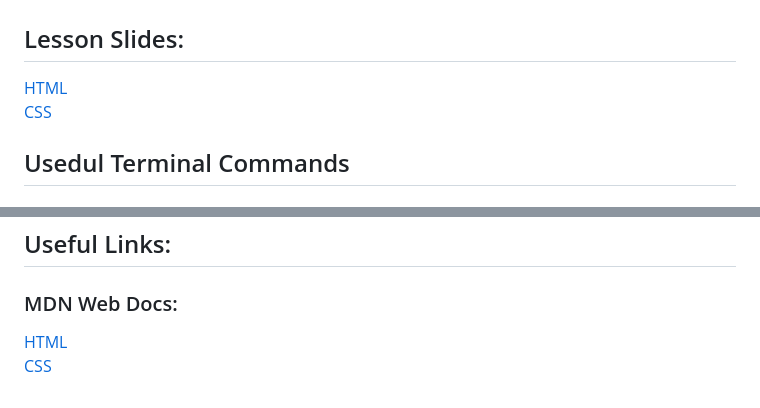
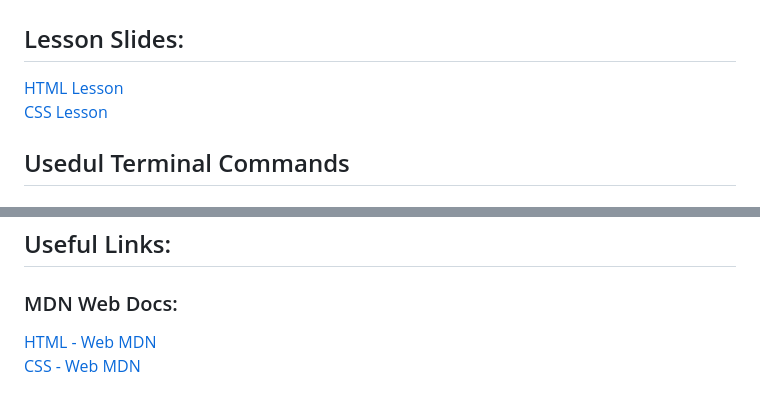
Before and after one commit to Ironhack-WDFT-Lisbon/html_101_da, a Markdown page: README.md, 2 parts joined by grey strips. Rendered like a GitHub page.

Commit message:
update repo Jul 2024

```diff
--- a/README.md
+++ b/README.md
@@ -2,8 +2,8 @@
 
 ## Lesson Slides:
 
-[HTML](https://docs.google.com/presentation/d/1XkpCZ_Ki2xBFQuG4El71maZ2t6CV_cOr3DI_-N9giLA/edit?usp=drive_link)\
-[CSS](https://docs.google.com/presentation/d/1xq5PPnbYax9AISfOlSLBFySdGetnQcCHjFCGQMKLkoA/edit?usp=drive_link)
+[HTML Lesson](https://docs.google.com/presentation/d/1XkpCZ_Ki2xBFQuG4El71maZ2t6CV_cOr3DI_-N9giLA/edit?usp=drive_link)\
+[CSS Lesson](https://docs.google.com/presentation/d/1xq5PPnbYax9AISfOlSLBFySdGetnQcCHjFCGQMKLkoA/edit?usp=drive_link)
 
 ## Usedul Terminal Commands
 
@@ -46,5 +46,5 @@
 
 ### MDN Web Docs:
 
-[HTML](https://developer.mozilla.org/en-US/docs/Web/HTML)\
-[CSS](https://developer.mozilla.org/en-US/docs/Web/CSS)
+[HTML - Web MDN](https://developer.mozilla.org/en-US/docs/Web/HTML)\
+[CSS - Web MDN](https://developer.mozilla.org/en-US/docs/Web/CSS)
```
